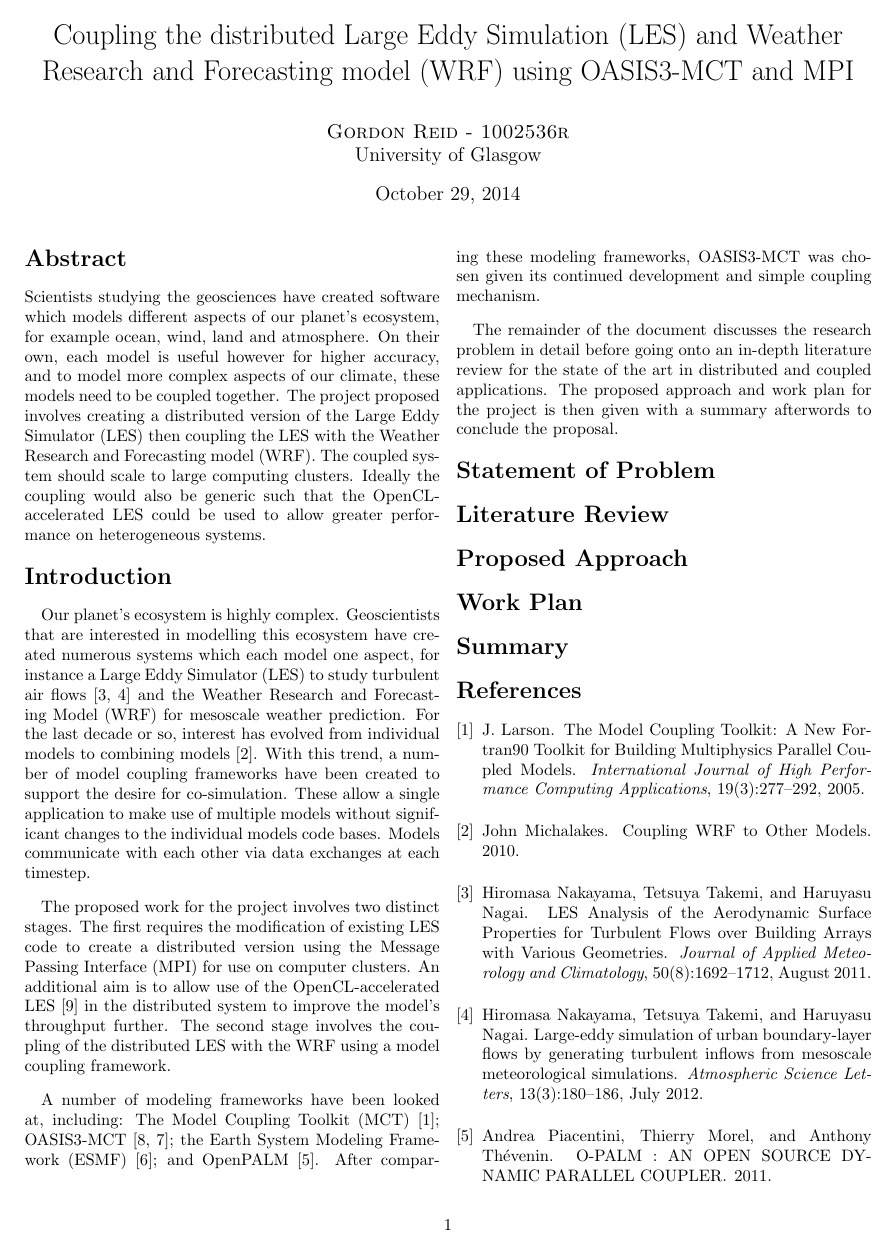
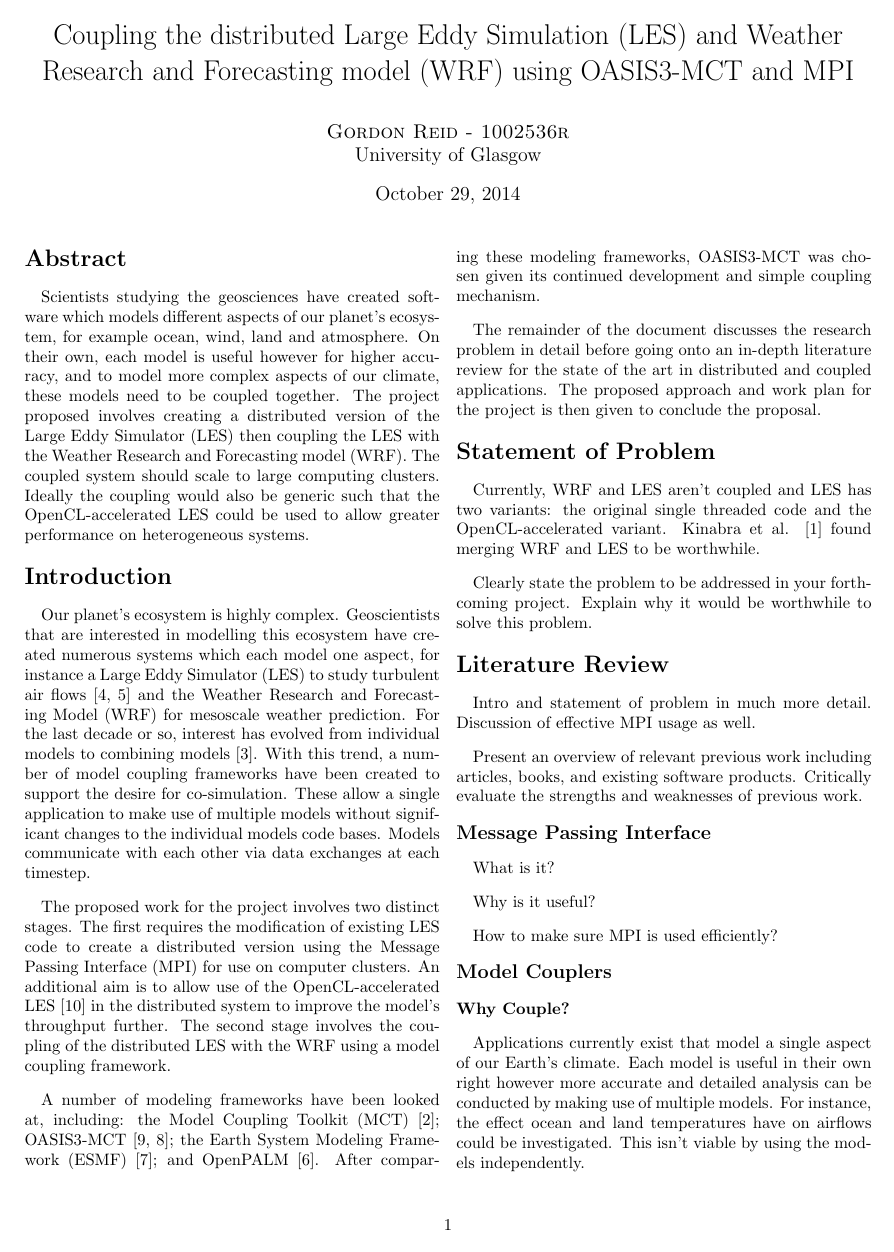
Before and after one commit to jessr92/LES-WRF-MPI, a LaTeX paper (Project Proposal/1002536r.tex): page 1 of 2. Compiled offline with pdfLaTeX.

Commit message:
Adds skeleton to each section of proposal

```diff
--- a/Project Proposal/1002536r.tex
+++ b/Project Proposal/1002536r.tex
@@ -64,8 +63,40 @@
 The remainder of the document discusses the research problem in detail before
 going onto an in-depth literature review for the state of the art in distributed
 and coupled applications. The proposed approach and work plan for the project is
-then given with a summary afterwords to conclude the proposal.
+then given to conclude the proposal.
 
 \section*{Statement of Problem}
 
+Currently, WRF and LES aren't coupled and LES has two variants: the original
+single threaded code and the OpenCL-accelerated variant. Kinabra et al.
+\cite{Kinbara2010} found merging WRF and LES to be worthwhile.
+
+Clearly state the problem to be addressed in your forthcoming project. Explain
+why it would be worthwhile to solve this problem.
+
 \section*{Literature Review}
+
+Intro and statement of problem in much more detail. Discussion of effective MPI
+usage as well.
+
+Present an overview of relevant previous work including articles, books, and
+existing software products. Critically evaluate the strengths and weaknesses of
+previous work.
+
+\subsection*{Message Passing Interface}
+
+What is it?
+
+Why is it useful?
+
+How to make sure MPI is used efficiently?
+
+\subsection*{Model Couplers}
+
+\subsubsection*{Why Couple?}
+
+Applications currently exist that model a single aspect of our Earth's climate.
+Each model is useful in their own right however more accurate and detailed
+analysis can be conducted by making use of multiple models. For instance, the
+effect ocean and land temperatures have on airflows could be investigated. This
+isn't viable by using the models independently.
@@ -75,3 +124,2 @@
 \section*{Work Plan}
 
-\section*{Summary}
```
Also changed, not shown: Project Proposal/1002536r.tex (49 more changed lines).
